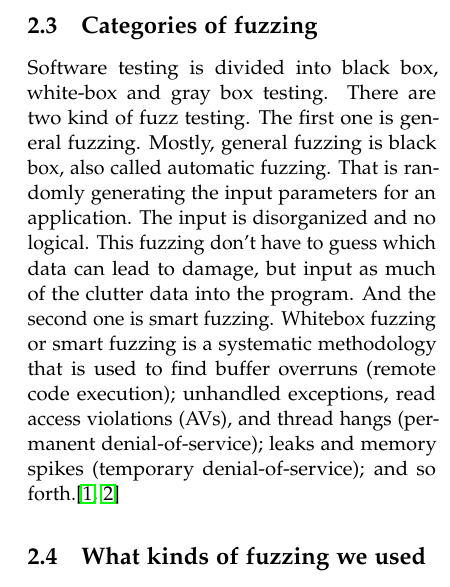
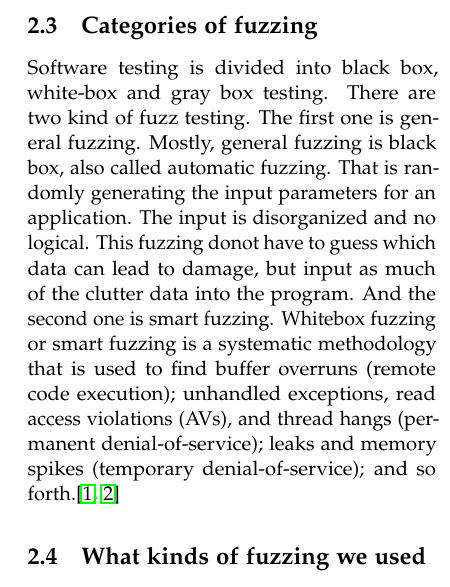
Before and after one commit to Rasadell09/cs544, a LaTeX paper (final/report/group.tex): part of one column of page 2 of 16, cut so that both start at the same text. Compiled offline with pdfLaTeX.

Commit message:
Modified report

```diff
--- a/final/report/group.tex
+++ b/final/report/group.tex
@@ -97,7 +97,7 @@ Fuzzing is a testing technique used to find vulnerabilities in applications or i
 \subsection{Brief history of fuzzing}
 The earliest fuzzing concept can be traced back 1988.\cite{takanen2009fuzzing} The professor Barton Miller at the University of Wisconsin first put forward fuzzing idea. In 1989, professor Barton Miller used an fuzzing in his advanced operating systems course to test the robustness of UNIX applications.  About 1999, the University of Oulu start to build PROTOS test suite. With PORTOS mature in 2002 , Dave Aitel GPL agreement to publish an open source fuzzing device called SPIKE. From 2005 to now, fuzzing is booming in commercial space. Although fuzzy testing has so far achieved some results, it is still in the preliminary stage.\cite{takanen2009fuzzing}
 \subsection{Categories of fuzzing}
-Software testing is divided into black box, white-box and gray box testing. There are two kind of fuzz testing. The first one is general fuzzing. Mostly, general fuzzing is black box, also called automatic fuzzing. That is randomly generating the input parameters for an application. The input is disorganized and no logical. This fuzzing don’t  have to guess which data can lead to damage, but input as much of the clutter data into the program.  And the second one is smart fuzzing. Whitebox fuzzing or smart fuzzing is a systematic methodology that is used to find buffer overruns (remote code execution); unhandled exceptions, read access violations (AVs), and thread hangs (permanent denial-of-service); leaks and memory spikes (temporary denial-of-service); and so forth.\cite{demott2006fuzzing,godefroid2008grammar}
+Software testing is divided into black box, white-box and gray box testing. There are two kind of fuzz testing. The first one is general fuzzing. Mostly, general fuzzing is black box, also called automatic fuzzing. That is randomly generating the input parameters for an application. The input is disorganized and no logical. This fuzzing donot have to guess which data can lead to damage, but input as much of the clutter data into the program.  And the second one is smart fuzzing. Whitebox fuzzing or smart fuzzing is a systematic methodology that is used to find buffer overruns (remote code execution); unhandled exceptions, read access violations (AVs), and thread hangs (permanent denial-of-service); leaks and memory spikes (temporary denial-of-service); and so forth.\cite{demott2006fuzzing,godefroid2008grammar}
 \subsection{What kinds of fuzzing we used}
 We use smart fuzzing as our fuzzing test tool. This kind of fuzzing recommend us analyzing the parameters of the system calls first and list the possibilities of cases that will cause the system crash. Although all the inputs of the Linux are random, these data also are to be consider potential threats  that  will cause the system to crash.\\\\
 Next, we will discuss the thinking of how did we implement this fuzzing and how did we use this fuzzing to test the Linux kernel system calls.
```
Also changed, not shown: final/group.pdf, final/report/group.tex (2 more changed lines), 1 other file.
